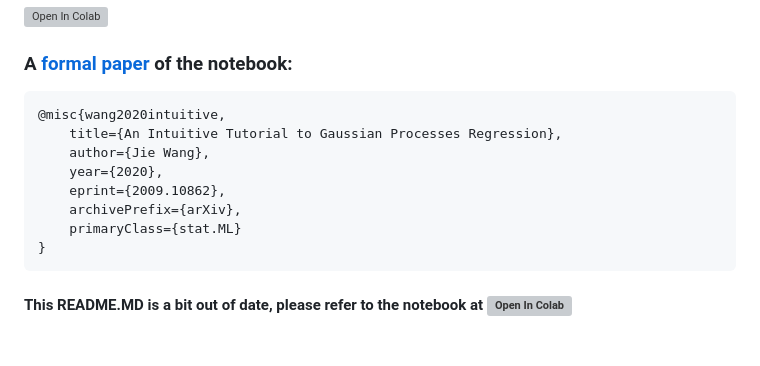
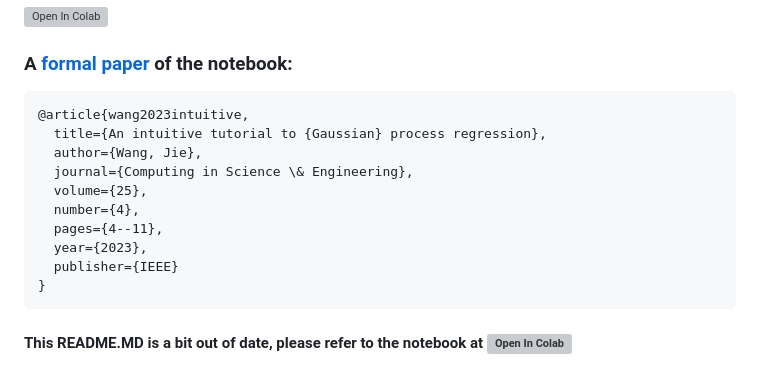
Before and after one commit to jwangjie/Gaussian-Process-Regression-Tutorial, a Markdown page: README.md, the part around the change. Rendered like a GitHub page; blank space fills up the shorter version; grey boxes are pictures that could not be loaded.

Commit message:
Update paper info

````diff
--- a/README.md
+++ b/README.md
@@ -9,13 +9,15 @@ The notebook can be executed at
 
 ### A [formal paper](https://arxiv.org/abs/2009.10862) of the notebook:
 ```
-@misc{wang2020intuitive,
-    title={An Intuitive Tutorial to Gaussian Processes Regression},
-    author={Jie Wang},
-    year={2020},
-    eprint={2009.10862},
-    archivePrefix={arXiv},
-    primaryClass={stat.ML}
+@article{wang2023intuitive,
+  title={An intuitive tutorial to {Gaussian} process regression},
+  author={Wang, Jie},
+  journal={Computing in Science \& Engineering},
+  volume={25},
+  number={4},
+  pages={4--11},
+  year={2023},
+  publisher={IEEE}
 }
 ```
 #### This README.MD is a bit out of date, please refer to the notebook at  <a href="https://colab.research.google.com/github/jwangjie/Gaussian-Processes-Regression-Tutorial/blob/master/gpr_tutorial.ipynb" target="_parent"><img src="https://colab.research.google.com/assets/colab-badge.svg" alt="Open In Colab"/></a> ####
````
